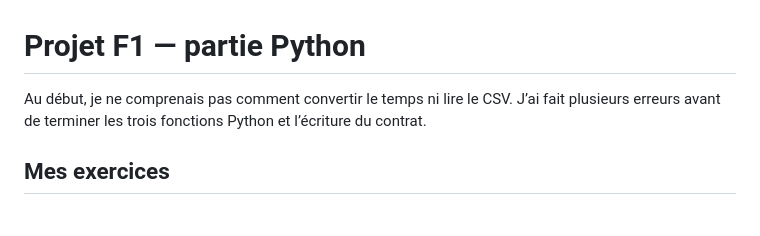
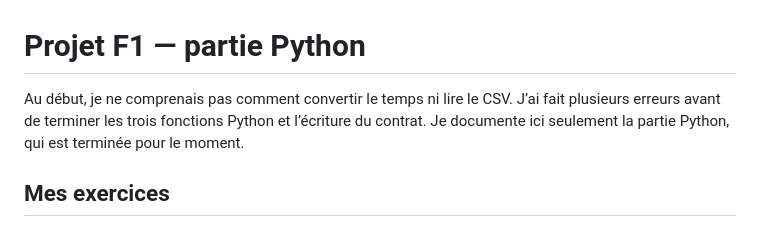
Before and after one commit to ethn924/pack-f1, a Markdown page: README.md, the part around the change. GitHub-like rendering.

Commit message:
Actualiser le README Python

```diff
--- a/README.md
+++ b/README.md
@@ -1,6 +1,6 @@
 # Projet F1 — partie Python
 
-Au début, je ne comprenais pas comment convertir le temps ni lire le CSV. J’ai fait plusieurs erreurs avant de terminer les trois fonctions Python et l’écriture du contrat.
+Au début, je ne comprenais pas comment convertir le temps ni lire le CSV. J’ai fait plusieurs erreurs avant de terminer les trois fonctions Python et l’écriture du contrat. Je documente ici seulement la partie Python, qui est terminée pour le moment.
 
 ## Mes exercices
 
```
